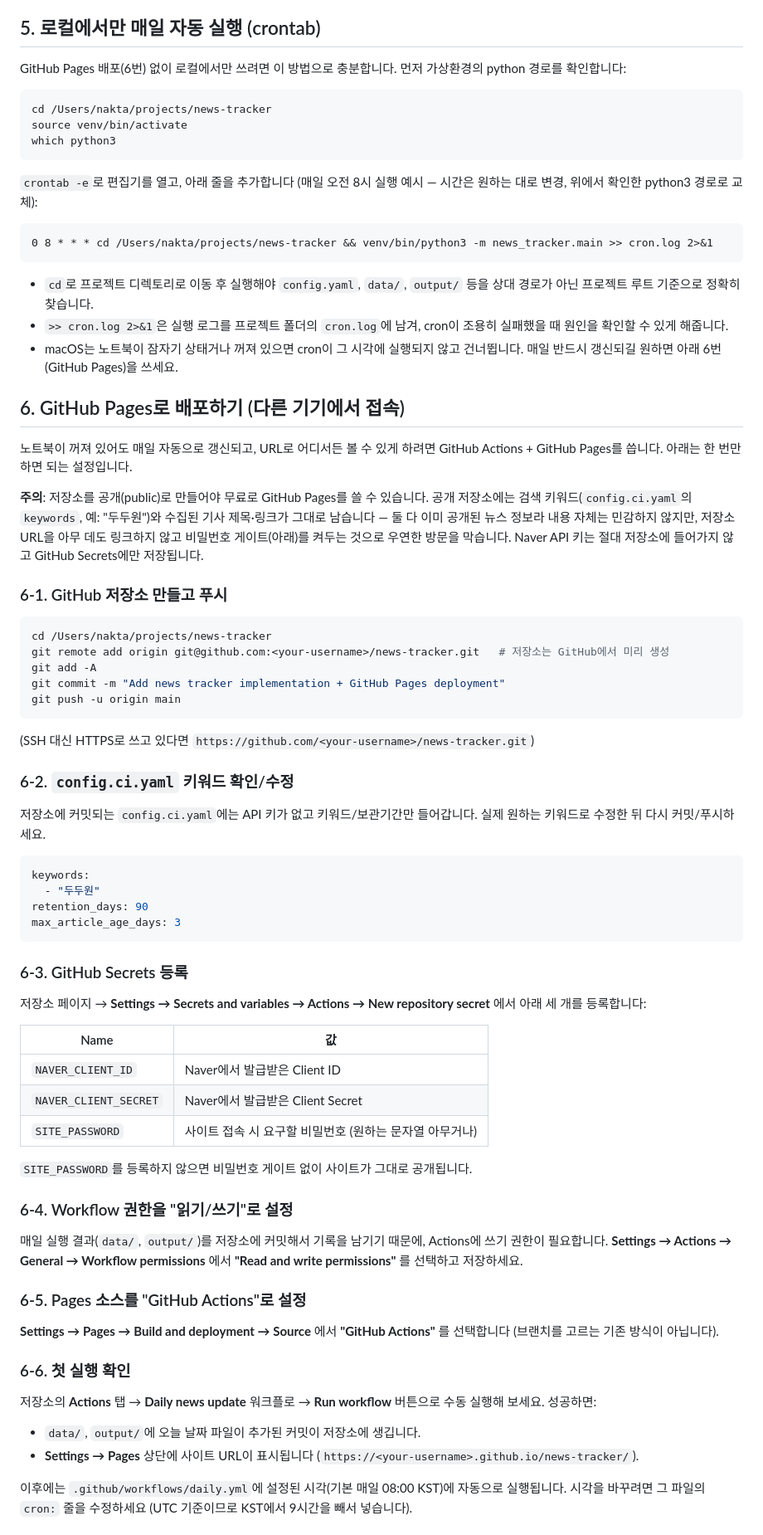
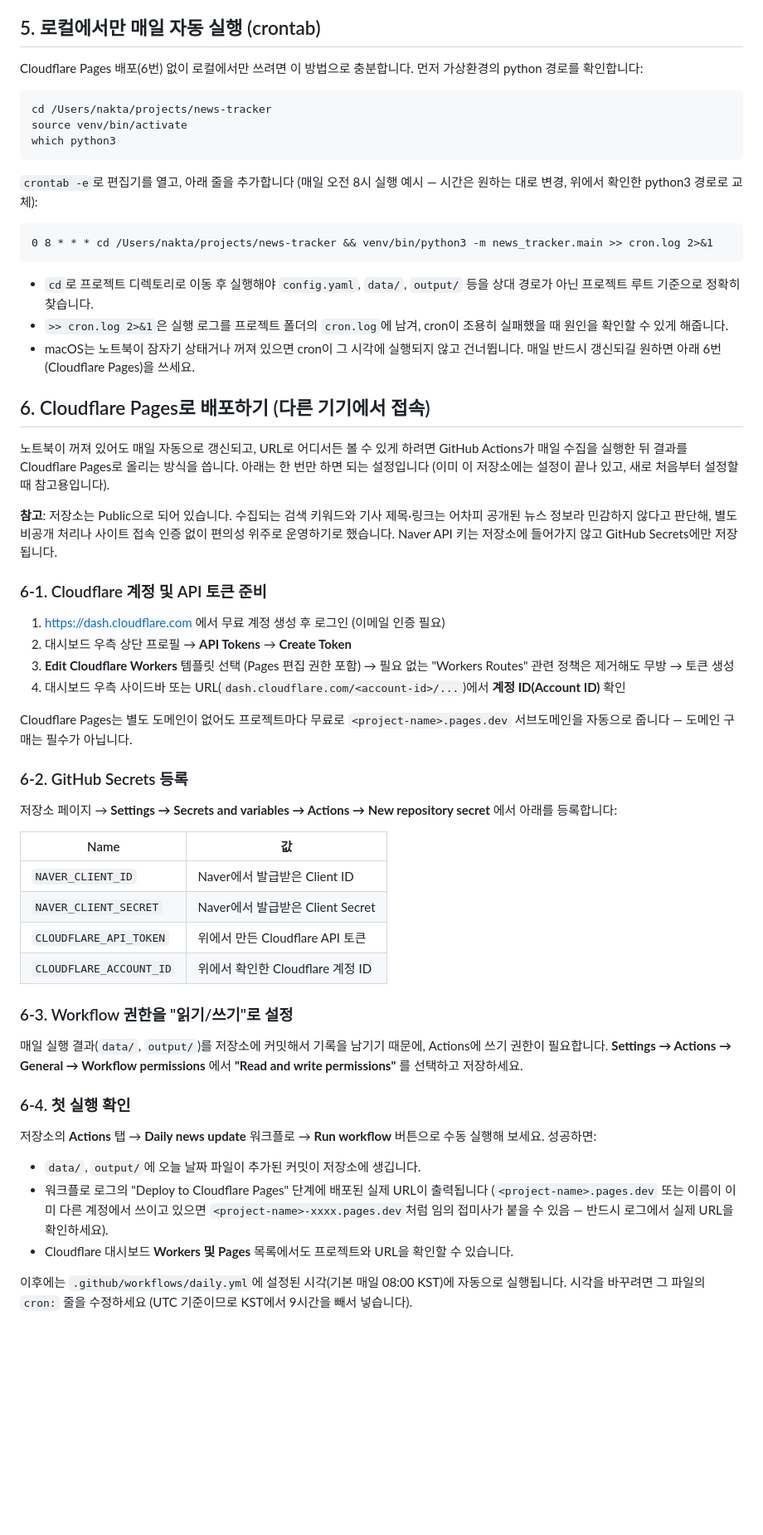
Before and after one commit to jaeholee2/news-tracker, a Markdown page: README.md, the part around one of its changes. Shown at 83% size. Rendered like a GitHub page; blank space fills up the shorter version.

Commit message:
Update README for Cloudflare Pages deployment (remove GitHub Pages / password gate references)

````diff
--- a/README.md
+++ b/README.md
@@ -121,7 +124,7 @@ open output/index.html
 
 ## 5. 로컬에서만 매일 자동 실행 (crontab)
 
-GitHub Pages 배포(6번) 없이 로컬에서만 쓰려면 이 방법으로 충분합니다. 먼저
+Cloudflare Pages 배포(6번) 없이 로컬에서만 쓰려면 이 방법으로 충분합니다. 먼저
 가상환경의 python 경로를 확인합니다:
 
 ```bash
@@ -142,77 +145,63 @@ which python3
 - `>> cron.log 2>&1`은 실행 로그를 프로젝트 폴더의 `cron.log`에 남겨,
   cron이 조용히 실패했을 때 원인을 확인할 수 있게 해줍니다.
 - macOS는 노트북이 잠자기 상태거나 꺼져 있으면 cron이 그 시각에 실행되지 않고
-  건너뜁니다. 매일 반드시 갱신되길 원하면 아래 6번(GitHub Pages)을 쓰세요.
+  건너뜁니다. 매일 반드시 갱신되길 원하면 아래 6번(Cloudflare Pages)을 쓰세요.
 
-## 6. GitHub Pages로 배포하기 (다른 기기에서 접속)
+## 6. Cloudflare Pages로 배포하기 (다른 기기에서 접속)
 
 노트북이 꺼져 있어도 매일 자동으로 갱신되고, URL로 어디서든 볼 수 있게 하려면
-GitHub Actions + GitHub Pages를 씁니다. 아래는 한 번만 하면 되는 설정입니다.
+GitHub Actions가 매일 수집을 실행한 뒤 결과를 Cloudflare Pages로 올리는 방식을
+씁니다. 아래는 한 번만 하면 되는 설정입니다 (이미 이 저장소에는 설정이 끝나
+있고, 새로 처음부터 설정할 때 참고용입니다).
 
-**주의**: 저장소를 공개(public)로 만들어야 무료로 GitHub Pages를 쓸 수
-있습니다. 공개 저장소에는 검색 키워드(`config.ci.yaml`의 `keywords`, 예:
-"두두원")와 수집된 기사 제목·링크가 그대로 남습니다 — 둘 다 이미 공개된 뉴스
-정보라 내용 자체는 민감하지 않지만, 저장소 URL을 아무 데도 링크하지 않고
-비밀번호 게이트(아래)를 켜두는 것으로 우연한 방문을 막습니다. Naver API 키는
-절대 저장소에 들어가지 않고 GitHub Secrets에만 저장됩니다.
+**참고**: 저장소는 Public으로 되어 있습니다. 수집되는 검색 키워드와 기사
+제목·링크는 어차피 공개된 뉴스 정보라 민감하지 않다고 판단해, 별도 비공개
+처리나 사이트 접속 인증 없이 편의성 위주로 운영하기로 했습니다. Naver API
+키는 저장소에 들어가지 않고 GitHub Secrets에만 저장됩니다.
 
-### 6-1. GitHub 저장소 만들고 푸시
+### 6-1. Cloudflare 계정 및 API 토큰 준비
 
-```bash
-cd /Users/nakta/projects/news-tracker
-git remote add origin git@github.com:<your-username>/news-tracker.git   # 저장소는 GitHub에서 미리 생성
-git add -A
-git commit -m "Add news tracker implementation + GitHub Pages deployment"
-git push -u origin main
-```
+1. https://dash.cloudflare.com 에서 무료 계정 생성 후 로그인 (이메일 인증 필요)
+2. 대시보드 우측 상단 프로필 → **API Tokens** → **Create Token**
+3. **Edit Cloudflare Workers** 템플릿 선택 (Pages 편집 권한 포함) → 필요 없는
+   "Workers Routes" 관련 정책은 제거해도 무방 → 토큰 생성
+4. 대시보드 우측 사이드바 또는 URL(`dash.cloudflare.com/<account-id>/...`)에서
+   **계정 ID(Account ID)** 확인
 
-(SSH 대신 HTTPS로 쓰고 있다면 `https://github.com/<your-username>/news-tracker.git`)
+Cloudflare Pages는 별도 도메인이 없어도 프로젝트마다 무료로
+`<project-name>.pages.dev` 서브도메인을 자동으로 줍니다 — 도메인 구매는
+필수가 아닙니다.
 
-### 6-2. `config.ci.yaml` 키워드 확인/수정
-
-저장소에 커밋되는 `config.ci.yaml`에는 API 키가 없고 키워드/보관기간만
-들어갑니다. 실제 원하는 키워드로 수정한 뒤 다시 커밋/푸시하세요.
-
-```yaml
-keywords:
-  - "두두원"
-retention_days: 90
-max_article_age_days: 3
-```
-
-### 6-3. GitHub Secrets 등록
+### 6-2. GitHub Secrets 등록
 
 저장소 페이지 → **Settings → Secrets and variables → Actions → New repository
-secret** 에서 아래 세 개를 등록합니다:
+secret** 에서 아래를 등록합니다:
 
 | Name | 값 |
 |---|---|
 | `NAVER_CLIENT_ID` | Naver에서 발급받은 Client ID |
 | `NAVER_CLIENT_SECRET` | Naver에서 발급받은 Client Secret |
-| `SITE_PASSWORD` | 사이트 접속 시 요구할 비밀번호 (원하는 문자열 아무거나) |
+| `CLOUDFLARE_API_TOKEN` | 위에서 만든 Cloudflare API 토큰 |
+| `CLOUDFLARE_ACCOUNT_ID` | 위에서 확인한 Cloudflare 계정 ID |
 
-`SITE_PASSWORD`를 등록하지 않으면 비밀번호 게이트 없이 사이트가 그대로
-공개됩니다.
-
-### 6-4. Workflow 권한을 "읽기/쓰기"로 설정
+### 6-3. Workflow 권한을 "읽기/쓰기"로 설정
 
 매일 실행 결과(`data/`, `output/`)를 저장소에 커밋해서 기록을 남기기 때문에,
 Actions에 쓰기 권한이 필요합니다. **Settings → Actions → General → Workflow
 permissions** 에서 **"Read and write permissions"** 를 선택하고 저장하세요.
 
-### 6-5. Pages 소스를 "GitHub Actions"로 설정
-
-**Settings → Pages → Build and deployment → Source** 에서 **"GitHub
-Actions"** 를 선택합니다 (브랜치를 고르는 기존 방식이 아닙니다).
-
-### 6-6. 첫 실행 확인
+### 6-4. 첫 실행 확인
 
 저장소의 **Actions** 탭 → **Daily news update** 워크플로 → **Run workflow**
 버튼으로 수동 실행해 보세요. 성공하면:
 
 - `data/`, `output/`에 오늘 날짜 파일이 추가된 커밋이 저장소에 생깁니다.
-- **Settings → Pages** 상단에 사이트 URL이 표시됩니다
-  (`https://<your-username>.github.io/news-tracker/`).
+- 워크플로 로그의 "Deploy to Cloudflare Pages" 단계에 배포된 실제 URL이
+  출력됩니다 (`<project-name>.pages.dev` 또는 이름이 이미 다른 계정에서
+  쓰이고 있으면 `<project-name>-xxxx.pages.dev`처럼 임의 접미사가 붙을 수
+  있음 — 반드시 로그에서 실제 URL을 확인하세요).
+- Cloudflare 대시보드 **Workers 및 Pages** 목록에서도 프로젝트와 URL을
+  확인할 수 있습니다.
 
 이후에는 `.github/workflows/daily.yml`에 설정된 시각(기본 매일 08:00 KST)에
 자동으로 실행됩니다. 시각을 바꾸려면 그 파일의 `cron:` 줄을 수정하세요 (UTC
````
Also changed, not shown: other parts of README.md (+10 -7 lines).
